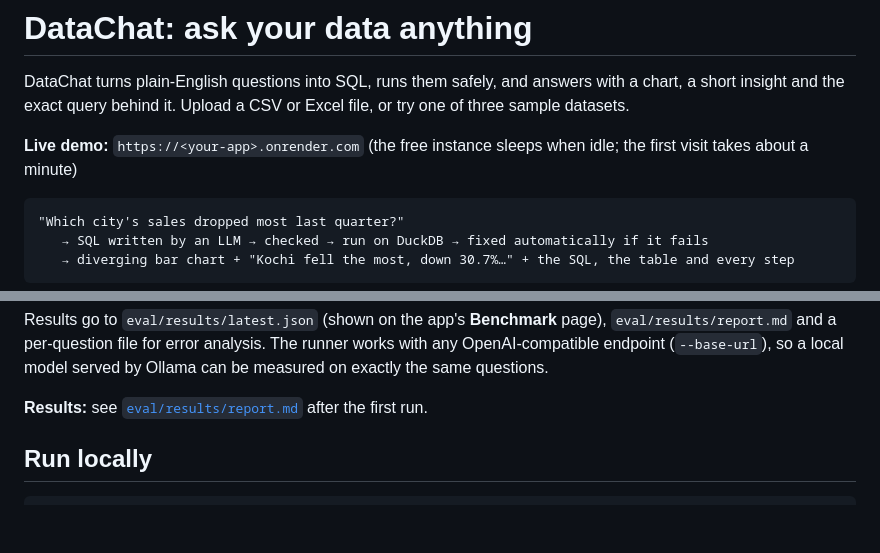
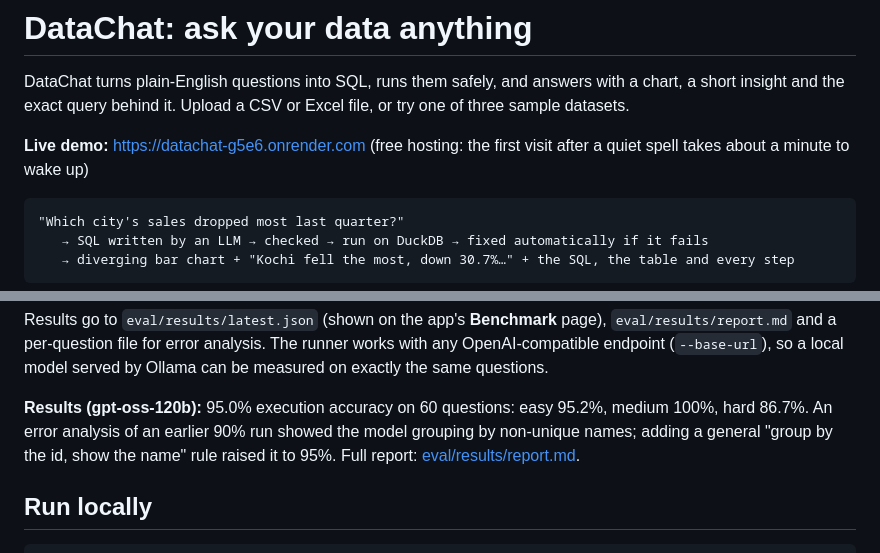
Before and after one commit to TheCraid/datachat, a Markdown page: README.md, 2 parts joined by grey strips. Drawn GitHub-style; blank space fills up the shorter version.

Commit message:
Add live demo link and benchmark results

````diff
--- a/README.md
+++ b/README.md
@@ -3,7 +3,7 @@
 DataChat turns plain-English questions into SQL, runs them safely, and answers with a chart, a short
 insight and the exact query behind it. Upload a CSV or Excel file, or try one of three sample datasets.
 
-**Live demo:** `https://<your-app>.onrender.com` (the free instance sleeps when idle; the first visit takes about a minute)
+**Live demo:** https://datachat-g5e6.onrender.com (free hosting: the first visit after a quiet spell takes about a minute to wake up)
 
 ```
 "Which city's sales dropped most last quarter?"
@@ -78,7 +78,9 @@ Results go to `eval/results/latest.json` (shown on the app's **Benchmark** page)
 and a per-question file for error analysis. The runner works with any OpenAI-compatible endpoint
 (`--base-url`), so a local model served by Ollama can be measured on exactly the same questions.
 
-**Results:** see [`eval/results/report.md`](eval/results/report.md) after the first run.
+**Results (gpt-oss-120b):** 95.0% execution accuracy on 60 questions: easy 95.2%, medium 100%, hard 86.7%.
+An error analysis of an earlier 90% run showed the model grouping by non-unique names; adding a general
+"group by the id, show the name" rule raised it to 95%. Full report: [eval/results/report.md](eval/results/report.md).
 
 ## Run locally
 
````
